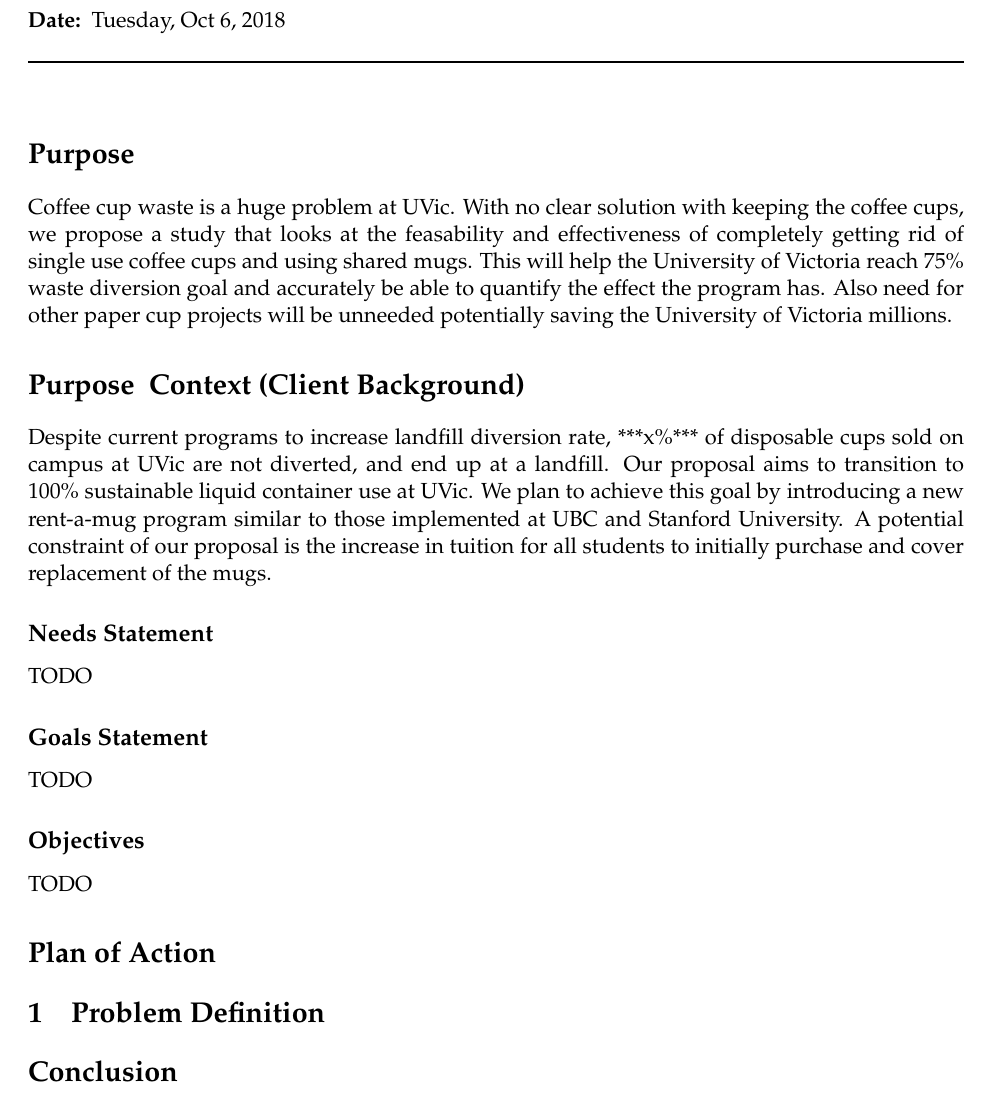
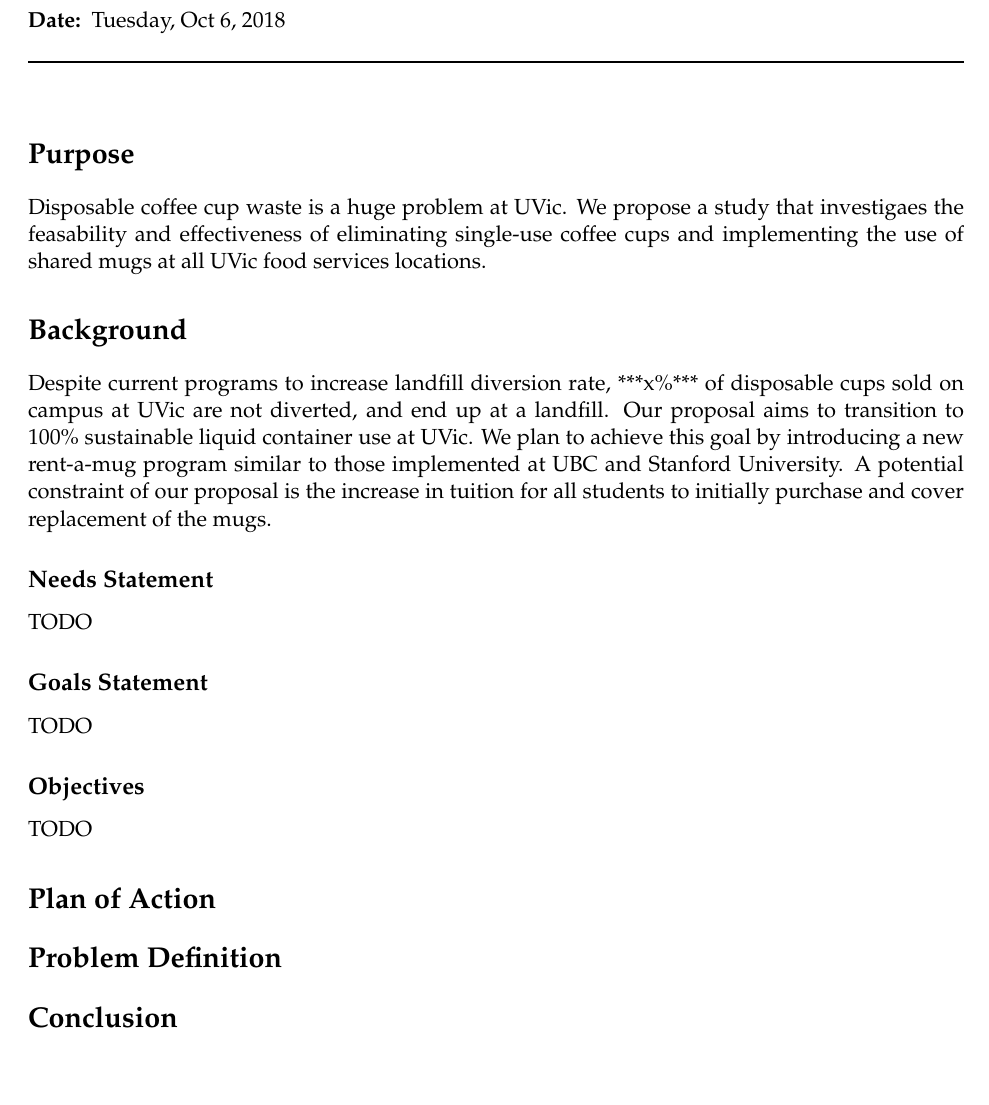
Before and after one commit to otonnesen/Paper-Cup-Proposal, a LaTeX document (Proposal.tex): part of the page, cut so that both start at the same text. Compiled offline with pdfLaTeX.

Commit message:
Reworded purpose section to be more concise

```diff
--- a/Proposal.tex
+++ b/Proposal.tex
@@ -44,13 +44,12 @@
 %	MEMO CONTENT
 %----------------------------------------------------------------------------------------
 
-\section* {Purpose}
-Coffee cup waste is a huge problem at UVic. With no clear solution with keeping the coffee cups, we
-propose a study that looks at the feasability and effectiveness of completely getting rid of single
-use coffee cups and using shared mugs. This will help the University of Victoria reach 75\% waste
-diversion goal and accurately be able to quantify the effect the program has. Also need for other
-paper cup projects will be unneeded potentially saving the University of Victoria millions.
-\section* {Purpose & Context (Client Background)}
+\section*{Purpose}
+Disposable coffee cup waste is a huge problem at UVic. We propose a study
+that investigaes the feasability and effectiveness of eliminating single-use
+coffee cups and implementing the use of shared mugs at all UVic food services
+locations.
+\section*{Background}
 Despite current programs to increase landfill diversion rate, ***x\%*** of
 disposable cups sold on campus at UVic are not diverted, and end up at a landfill.
 Our proposal aims to transition to 100\% sustainable liquid container use at UVic.
@@ -58,18 +57,18 @@ We plan to achieve this goal by introducing a new rent-a-mug program similar to
 those implemented at UBC and Stanford University. A potential constraint of
 our proposal is the increase in tuition for all students to initially purchase
 and cover replacement of the mugs.
-\subsection* {Needs Statement}
+\subsection*{Needs Statement}
 TODO
-\subsection* {Goals Statement}
+\subsection*{Goals Statement}
 TODO
-\subsection* {Objectives}
+\subsection*{Objectives}
 TODO
 
-\section* {Plan of Action}
-\section {Problem Definition}
+\section*{Plan of Action}
+\section*{Problem Definition}
 
 
-\section* {Conclusion}
+\section*{Conclusion}
 
 %----------------------------------------------------------------------------------------
 
```
